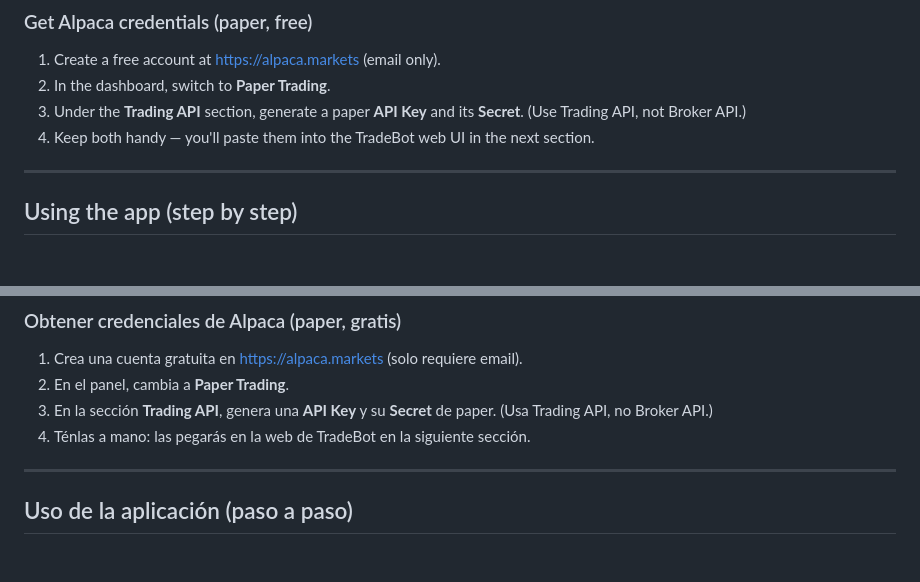
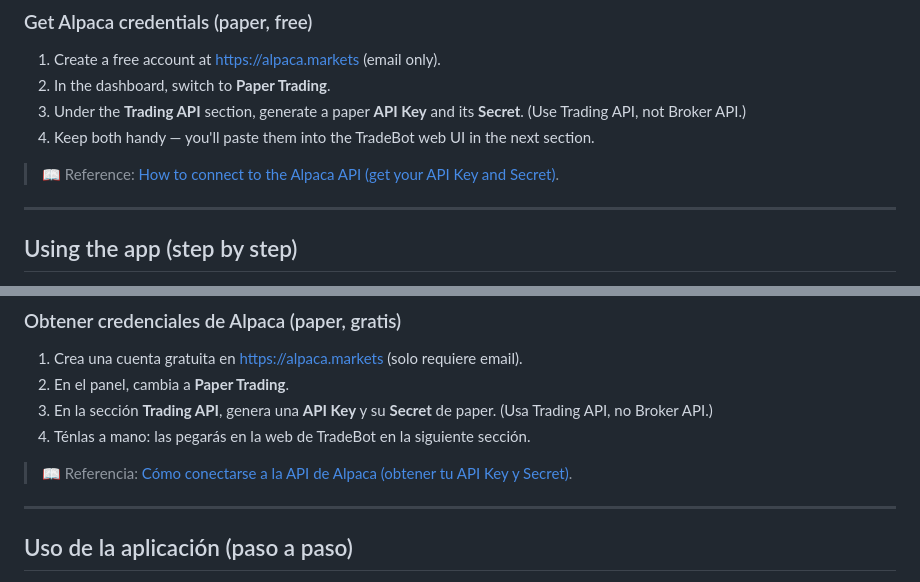
Before and after one commit to Diego2038/tradebot, a Markdown page: README.md, 2 parts joined by grey strips. Rendered like a GitHub page; blank space fills up the shorter version.

Commit message:
Update README with reference to create a Paper Alpaca account

```diff
--- a/README.md
+++ b/README.md
@@ -200,6 +200,8 @@ Once startup finishes, open in your browser:
 2. In the dashboard, switch to **Paper Trading**.
 3. Under the **Trading API** section, generate a paper **API Key** and its **Secret**. (Use Trading API, not Broker API.)
 4. Keep both handy — you'll paste them into the TradeBot web UI in the next section.
+
+> 📖 Reference: [How to connect to the Alpaca API (get your API Key and Secret)](https://alpaca.markets/learn/connect-to-alpaca-api?ref=alpaca.markets).
 
 ---
 
@@ -587,6 +589,8 @@ Cuando termine el arranque, abre en tu navegador:
 3. En la sección **Trading API**, genera una **API Key** y su **Secret** de paper. (Usa Trading API, no Broker API.)
 4. Ténlas a mano: las pegarás en la web de TradeBot en la siguiente sección.
 
+> 📖 Referencia: [Cómo conectarse a la API de Alpaca (obtener tu API Key y Secret)](https://alpaca.markets/learn/connect-to-alpaca-api?ref=alpaca.markets).
+
 ---
 
 ## Uso de la aplicación (paso a paso)
```
